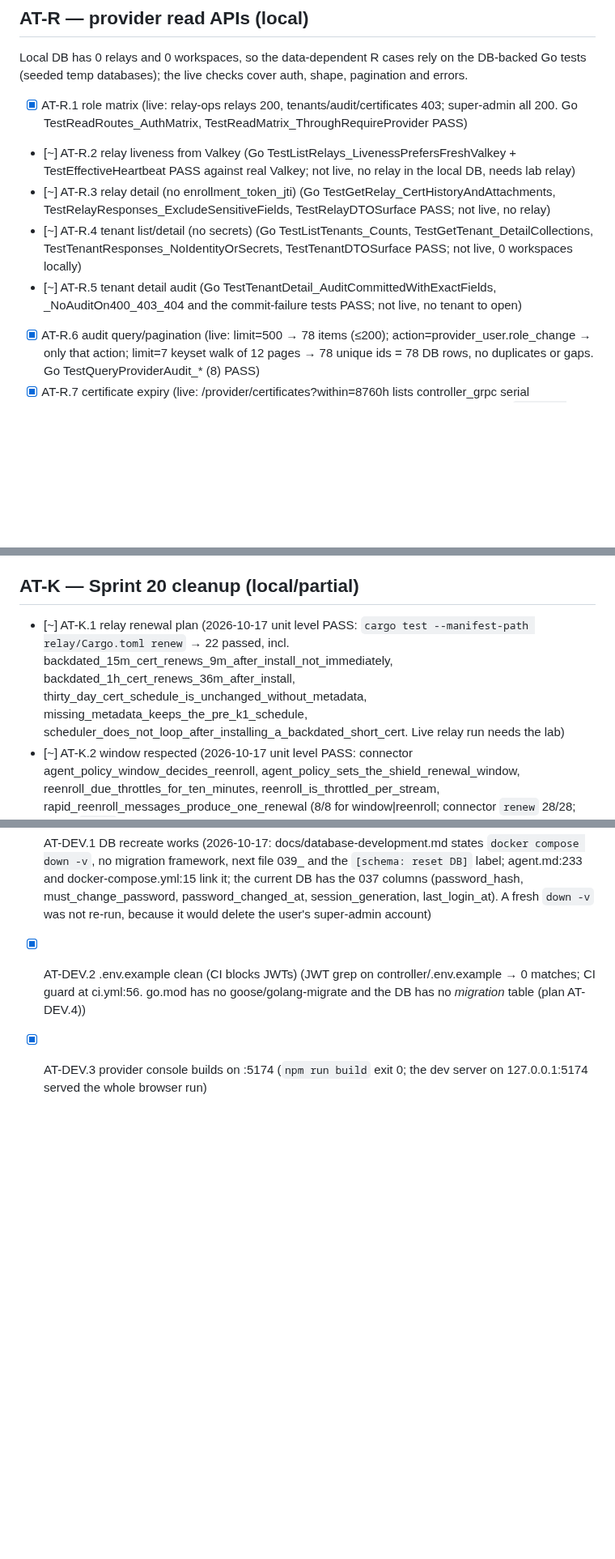
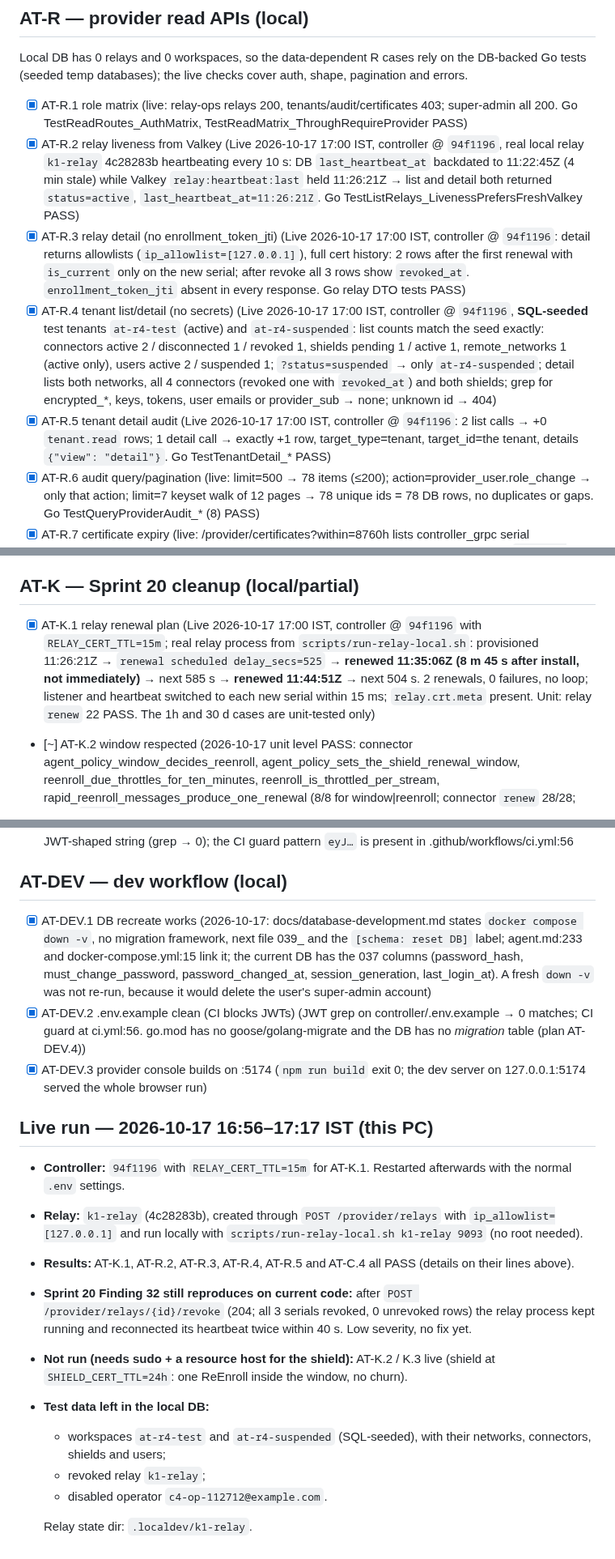
Before and after one commit to vairabarath/zecurity, a Markdown page: .zecurity-obs/Sprint21/Acceptance-Run-Checklist.md, 3 parts joined by grey strips. Shown at 81% size. Drawn GitHub-style; blank space fills up the shorter version.

```diff
--- a/.zecurity-obs/Sprint21/Acceptance-Run-Checklist.md
+++ b/.zecurity-obs/Sprint21/Acceptance-Run-Checklist.md
@@ -43,10 +44,10 @@ Live run 2026-10-17 ~15:27 IST: scripted HTTP checks against localhost:8080 usin
 ## AT-R — provider read APIs (local)
 Local DB has 0 relays and 0 workspaces, so the data-dependent R cases rely on the DB-backed Go tests (seeded temp databases); the live checks cover auth, shape, pagination and errors.
 - [x] AT-R.1 role matrix (live: relay-ops relays 200, tenants/audit/certificates 403; super-admin all 200. Go TestReadRoutes_AuthMatrix, TestReadMatrix_ThroughRequireProvider PASS)
-- [~] AT-R.2 relay liveness from Valkey (Go TestListRelays_LivenessPrefersFreshValkey + TestEffectiveHeartbeat PASS against real Valkey; not live, no relay in the local DB, needs lab relay)
-- [~] AT-R.3 relay detail (no enrollment_token_jti) (Go TestGetRelay_CertHistoryAndAttachments, TestRelayResponses_ExcludeSensitiveFields, TestRelayDTOSurface PASS; not live, no relay)
-- [~] AT-R.4 tenant list/detail (no secrets) (Go TestListTenants_Counts, TestGetTenant_DetailCollections, TestTenantResponses_NoIdentityOrSecrets, TestTenantDTOSurface PASS; not live, 0 workspaces locally)
-- [~] AT-R.5 tenant detail audit (Go TestTenantDetail_AuditCommittedWithExactFields, _NoAuditOn400_403_404 and the commit-failure tests PASS; not live, no tenant to open)
+- [x] AT-R.2 relay liveness from Valkey (Live 2026-10-17 17:00 IST, controller @ `94f1196`, real local relay `k1-relay` 4c28283b heartbeating every 10 s: DB `last_heartbeat_at` backdated to 11:22:45Z (4 min stale) while Valkey `relay:heartbeat:last` held 11:26:21Z → list and detail both returned `status=active`, `last_heartbeat_at=11:26:21Z`. Go TestListRelays_LivenessPrefersFreshValkey PASS)
+- [x] AT-R.3 relay detail (no enrollment_token_jti) (Live 2026-10-17 17:00 IST, controller @ `94f1196`: detail returns allowlists (`ip_allowlist=[127.0.0.1]`), full cert history: 2 rows after the first renewal with `is_current` only on the new serial; after revoke all 3 rows show `revoked_at`. `enrollment_token_jti` absent in every response. Go relay DTO tests PASS)
+- [x] AT-R.4 tenant list/detail (no secrets) (Live 2026-10-17 17:00 IST, controller @ `94f1196`, **SQL-seeded** test tenants `at-r4-test` (active) and `at-r4-suspended`: list counts match the seed exactly: connectors active 2 / disconnected 1 / revoked 1, shields pending 1 / active 1, remote_networks 1 (active only), users active 2 / suspended 1; `?status=suspended` → only `at-r4-suspended`; detail lists both networks, all 4 connectors (revoked one with `revoked_at`) and both shields; grep for encrypted_*, keys, tokens, user emails or provider_sub → none; unknown id → 404)
+- [x] AT-R.5 tenant detail audit (Live 2026-10-17 17:00 IST, controller @ `94f1196`: 2 list calls → +0 `tenant.read` rows; 1 detail call → exactly +1 row, target_type=tenant, target_id=the tenant, details `{"view": "detail"}`. Go TestTenantDetail_* PASS)
 - [x] AT-R.6 audit query/pagination (live: limit=500 → 78 items (≤200); action=provider_user.role_change → only that action; limit=7 keyset walk of 12 pages → 78 unique ids = 78 DB rows, no duplicates or gaps. Go TestQueryProviderAudit_* (8) PASS)
 - [x] AT-R.7 certificate expiry (live: /provider/certificates?within=8760h lists controller_grpc serial 4cf6177ebeaaf10e2653850119d67e04, not_after 2026-10-24T09:37:27Z, bucket lt_7d; `openssl s_client -connect localhost:9090` → serial=4CF6177EBEAAF10E2653850119D67E04, notAfter=Oct 24 09:37:27 2026 GMT: match. The first scripted attempt used within=87600h, which is correctly rejected 400 invalid_within (over the max). Other kinds (root, intermediate, workspace CA, relay, connector, shield, device): Go TestCertificateExpiry_AllKindsAndExclusions + TestBucketBoundaries PASS; not live, no tenants/agents locally)
 - [x] AT-R.8 bad input (live: relays?cursor=zzz, tenants?cursor=zzz, audit?cursor=zzz → 400 invalid_cursor; relays?limit=abc → 400; certificates?within=forever → 400; relays/not-a-uuid → 400; unknown tenant uuid → 404. Observation (not a failure): `cursor=%%%bad` (invalid percent-encoding) → 200 first page, because Go's query parser drops the malformed pair before the handler sees it. Go TestReadRoutes_BadParams400, _NotFound404 PASS)
@@ -64,7 +65,7 @@ Local DB has 0 relays and 0 workspaces, so the data-dependent R cases rely on th
 - [x] AT-P.7 no leaks/tenant calls (plan AT-C.7; 2026-10-17: 43 captured API requests across both sessions, 0 to /graphql or tenant /auth/*; 58 visited URLs contain no password, token, `password=` or `token=`; localStorage empty; see AT-CORE-5 for the sessionStorage note)
 
 ## AT-K — Sprint 20 cleanup (local/partial)
-- [~] AT-K.1 relay renewal plan (2026-10-17 unit level PASS: `cargo test --manifest-path relay/Cargo.toml renew` → 22 passed, incl. backdated_15m_cert_renews_9m_after_install_not_immediately, backdated_1h_cert_renews_36m_after_install, thirty_day_cert_schedule_is_unchanged_without_metadata, missing_metadata_keeps_the_pre_k1_schedule, scheduler_does_not_loop_after_installing_a_backdated_short_cert. Live relay run needs the lab)
+- [x] AT-K.1 relay renewal plan (Live 2026-10-17 17:00 IST, controller @ `94f1196` with `RELAY_CERT_TTL=15m`; real relay process from `scripts/run-relay-local.sh`: provisioned 11:26:21Z → `renewal scheduled delay_secs=525` → **renewed 11:35:06Z (8 m 45 s after install, not immediately)** → next 585 s → **renewed 11:44:51Z** → next 504 s. 2 renewals, 0 failures, no loop; listener and heartbeat switched to each new serial within 15 ms; `relay.crt.meta` present. Unit: relay `renew` 22 PASS. The 1h and 30 d cases are unit-tested only)
 - [~] AT-K.2 window respected (2026-10-17 unit level PASS: connector agent_policy_window_decides_reenroll, agent_policy_sets_the_shield_renewal_window, reenroll_due_throttles_for_ten_minutes, reenroll_is_throttled_per_stream, rapid_reenroll_messages_produce_one_renewal (8/8 for window|reenroll; connector `renew` 28/28; shield `renew` 3/3). Live shield run with SHIELD_CERT_TTL=24h needs the lab)
 - [x] AT-K.4/K.5 (extra) controller/.env.example has no PROVIDER_GOOGLE_REDIRECT_URI and no JWT-shaped string (grep → 0); the CI guard pattern `eyJ…` is present in .github/workflows/ci.yml:56
 
@@ -72,3 +73,17 @@ Local DB has 0 relays and 0 workspaces, so the data-dependent R cases rely on th
 - [x] AT-DEV.1 DB recreate works (2026-10-17: docs/database-development.md states `docker compose down -v`, no migration framework, next file 039_ and the `[schema: reset DB]` label; agent.md:233 and docker-compose.yml:15 link it; the current DB has the 037 columns (password_hash, must_change_password, password_changed_at, session_generation, last_login_at). A fresh `down -v` was not re-run, because it would delete the user's super-admin account)
 - [x] AT-DEV.2 .env.example clean (CI blocks JWTs) (JWT grep on controller/.env.example → 0 matches; CI guard at ci.yml:56. go.mod has no goose/golang-migrate and the DB has no *migration* table (plan AT-DEV.4))
 - [x] AT-DEV.3 provider console builds on :5174 (`npm run build` exit 0; the dev server on 127.0.0.1:5174 served the whole browser run)
+
+## Live run — 2026-10-17 16:56–17:17 IST (this PC)
+
+- **Controller:** `94f1196` with `RELAY_CERT_TTL=15m` for AT-K.1. Restarted afterwards with the normal `.env` settings.
+- **Relay:** `k1-relay` (4c28283b), created through `POST /provider/relays` with `ip_allowlist=[127.0.0.1]` and run locally with `scripts/run-relay-local.sh k1-relay 9093` (no root needed).
+- **Results:** AT-K.1, AT-R.2, AT-R.3, AT-R.4, AT-R.5 and AT-C.4 all PASS (details on their lines above).
+- **Sprint 20 Finding 32 still reproduces on current code:** after `POST /provider/relays/{id}/revoke` (204; all 3 serials revoked, 0 unrevoked rows) the relay process kept running and reconnected its heartbeat twice within 40 s. Low severity, no fix yet.
+- **Not run (needs sudo + a resource host for the shield):** AT-K.2 / K.3 live (shield at `SHIELD_CERT_TTL=24h`: one ReEnroll inside the window, no churn).
+- **Test data left in the local DB:**
+  - workspaces `at-r4-test` and `at-r4-suspended` (SQL-seeded), with their networks, connectors, shields and users;
+  - revoked relay `k1-relay`;
+  - disabled operator `c4-op-112712@example.com`.
+
+  Relay state dir: `.localdev/k1-relay`.
```
Also changed, not shown: other parts of .zecurity-obs/Sprint21/Acceptance-Run-Checklist.md (+2 -1 lines), .zecurity-obs/Sprint21/Test-Status-Report-2026-10-17.md (+12 -6 lines).
